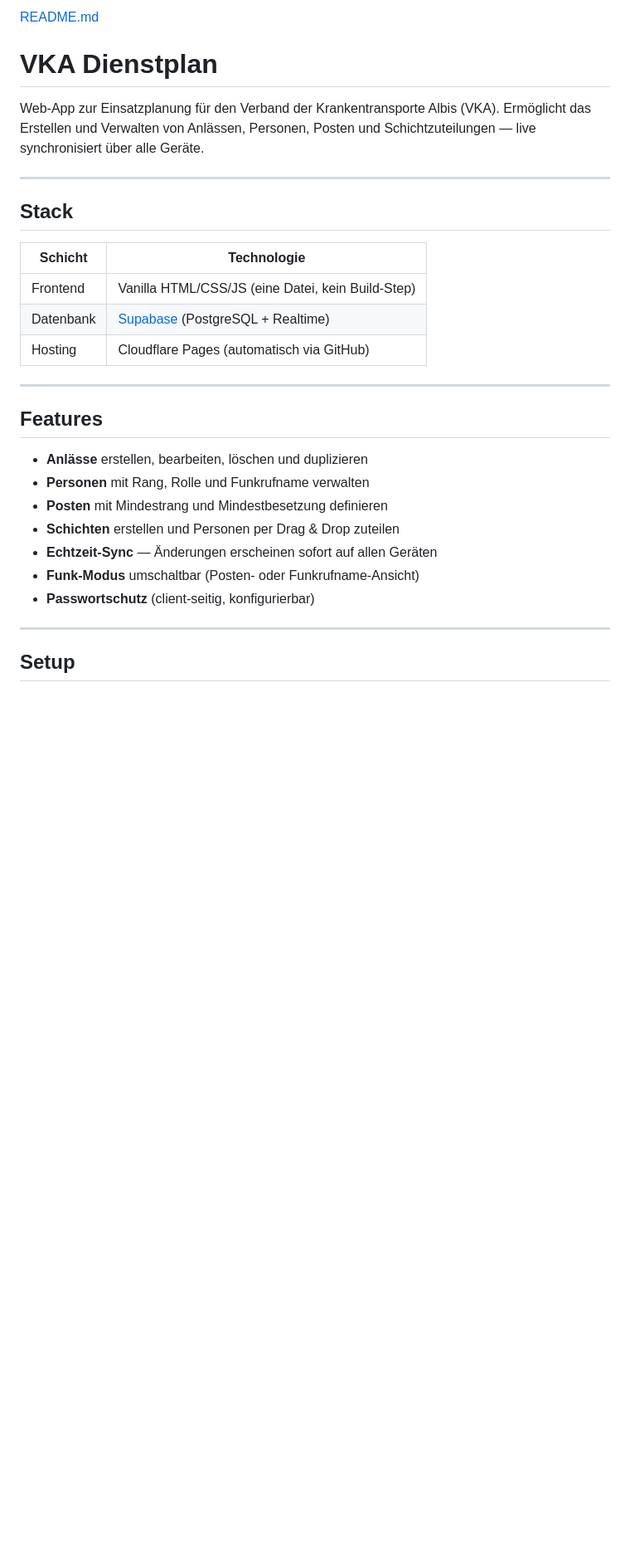
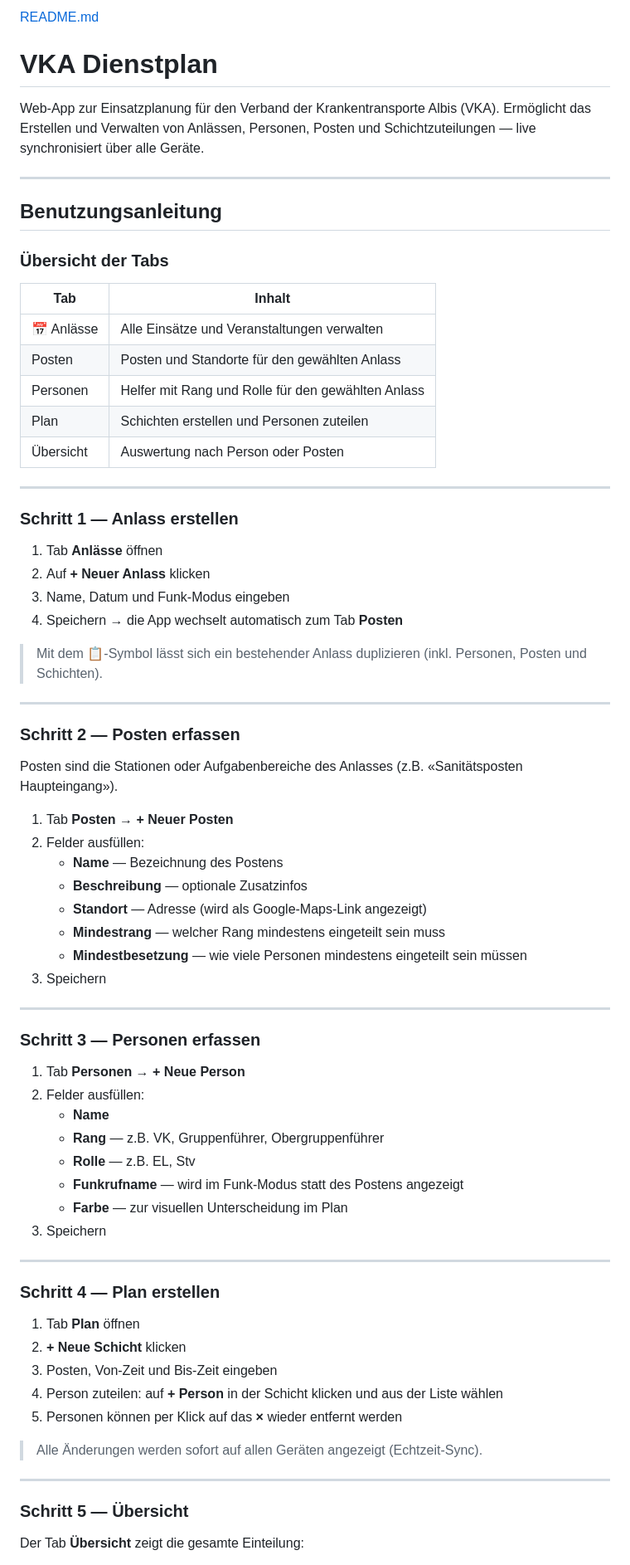
Before and after one commit to Brass-Industries/VKA-Albis-Schichtmanager, a Markdown page: README.md, the part around one of its changes. Shown at 83% size. GitHub-like rendering; blank space fills up the shorter version.

Commit message:
Update README.md
Benutzungsanleitung hinzugefügt

```diff
--- a/README.md
+++ b/README.md
@@ -5,26 +5,72 @@ Web-App zur Einsatzplanung für den Verband der Krankentransporte Albis (VKA). E
 
 ---
 
-## Stack
+## Benutzungsanleitung
 
-| Schicht | Technologie |
+### Übersicht der Tabs
+
+| Tab | Inhalt |
 |---|---|
-| Frontend | Vanilla HTML/CSS/JS (eine Datei, kein Build-Step) |
-| Datenbank | [Supabase](https://supabase.com) (PostgreSQL + Realtime) |
-| Hosting | Cloudflare Pages (automatisch via GitHub) |
+| 📅 Anlässe | Alle Einsätze und Veranstaltungen verwalten |
+| Posten | Posten und Standorte für den gewählten Anlass |
+| Personen | Helfer mit Rang und Rolle für den gewählten Anlass |
+| Plan | Schichten erstellen und Personen zuteilen |
+| Übersicht | Auswertung nach Person oder Posten |
 
 ---
 
-## Features
+### Schritt 1 — Anlass erstellen
 
-- **Anlässe** erstellen, bearbeiten, löschen und duplizieren
-- **Personen** mit Rang, Rolle und Funkrufname verwalten
-- **Posten** mit Mindestrang und Mindestbesetzung definieren
-- **Schichten** erstellen und Personen per Drag & Drop zuteilen
-- **Echtzeit-Sync** — Änderungen erscheinen sofort auf allen Geräten
-- **Funk-Modus** umschaltbar (Posten- oder Funkrufname-Ansicht)
-- **Passwortschutz** (client-seitig, konfigurierbar)
+1. Tab **Anlässe** öffnen
+2. Auf **+ Neuer Anlass** klicken
+3. Name, Datum und Funk-Modus eingeben
+4. Speichern → die App wechselt automatisch zum Tab **Posten**
+
+> Mit dem 📋-Symbol lässt sich ein bestehender Anlass duplizieren (inkl. Personen, Posten und Schichten).
 
 ---
 
-## Setup
+### Schritt 2 — Posten erfassen
+
+Posten sind die Stationen oder Aufgabenbereiche des Anlasses (z.B. «Sanitätsposten Haupteingang»).
+
+1. Tab **Posten** → **+ Neuer Posten**
+2. Felder ausfüllen:
+   - **Name** — Bezeichnung des Postens
+   - **Beschreibung** — optionale Zusatzinfos
+   - **Standort** — Adresse (wird als Google-Maps-Link angezeigt)
+   - **Mindestrang** — welcher Rang mindestens eingeteilt sein muss
+   - **Mindestbesetzung** — wie viele Personen mindestens eingeteilt sein müssen
+3. Speichern
+
+---
+
+### Schritt 3 — Personen erfassen
+
+1. Tab **Personen** → **+ Neue Person**
+2. Felder ausfüllen:
+   - **Name**
+   - **Rang** — z.B. VK, Gruppenführer, Obergruppenführer
+   - **Rolle** — z.B. EL, Stv
+   - **Funkrufname** — wird im Funk-Modus statt des Postens angezeigt
+   - **Farbe** — zur visuellen Unterscheidung im Plan
+3. Speichern
+
+---
+
+### Schritt 4 — Plan erstellen
+
+1. Tab **Plan** öffnen
+2. **+ Neue Schicht** klicken
+3. Posten, Von-Zeit und Bis-Zeit eingeben
+4. Person zuteilen: auf **+ Person** in der Schicht klicken und aus der Liste wählen
+5. Personen können per Klick auf das **×** wieder entfernt werden
+
+> Alle Änderungen werden sofort auf allen Geräten angezeigt (Echtzeit-Sync).
+
+---
+
+### Schritt 5 — Übersicht
+
+Der Tab **Übersicht** zeigt die gesamte Einteilung:
+
```
Also changed, not shown: other parts of README.md (+50 -1 lines).
